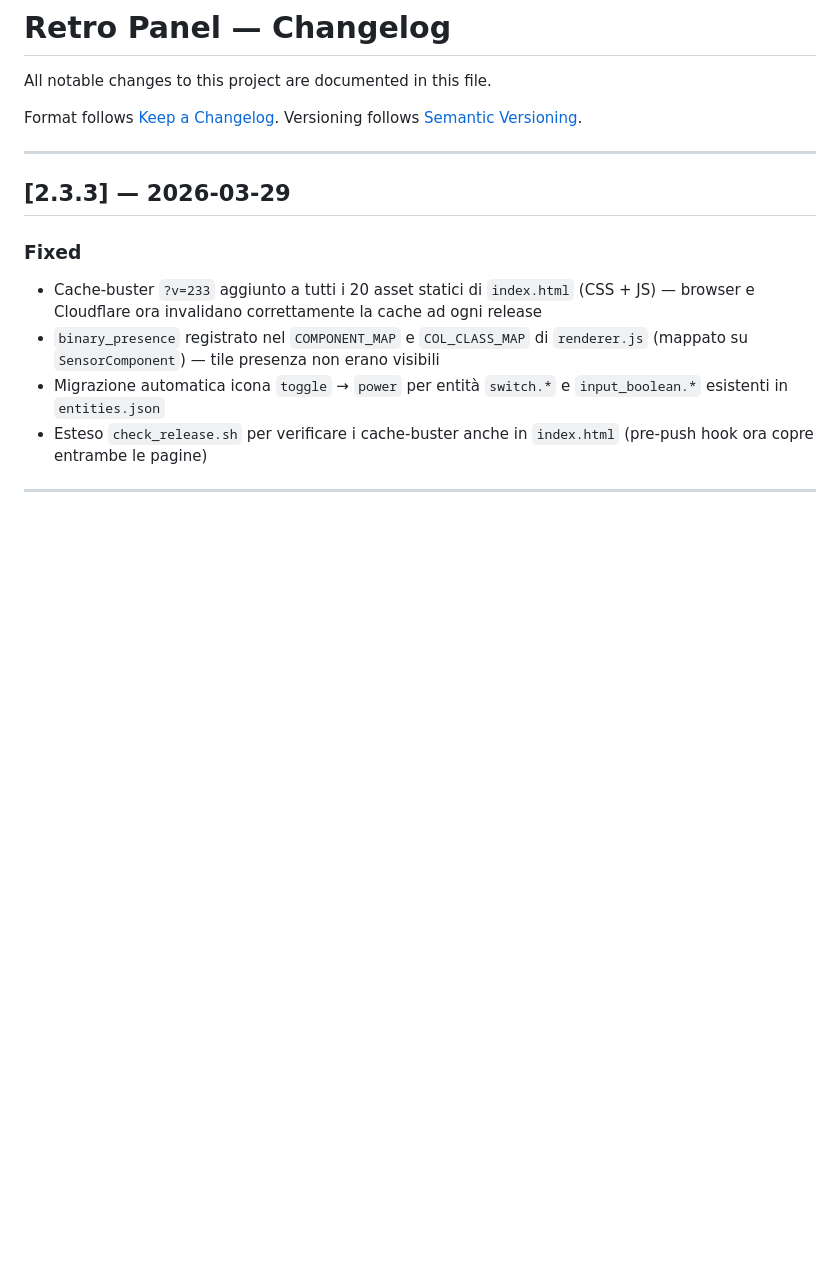
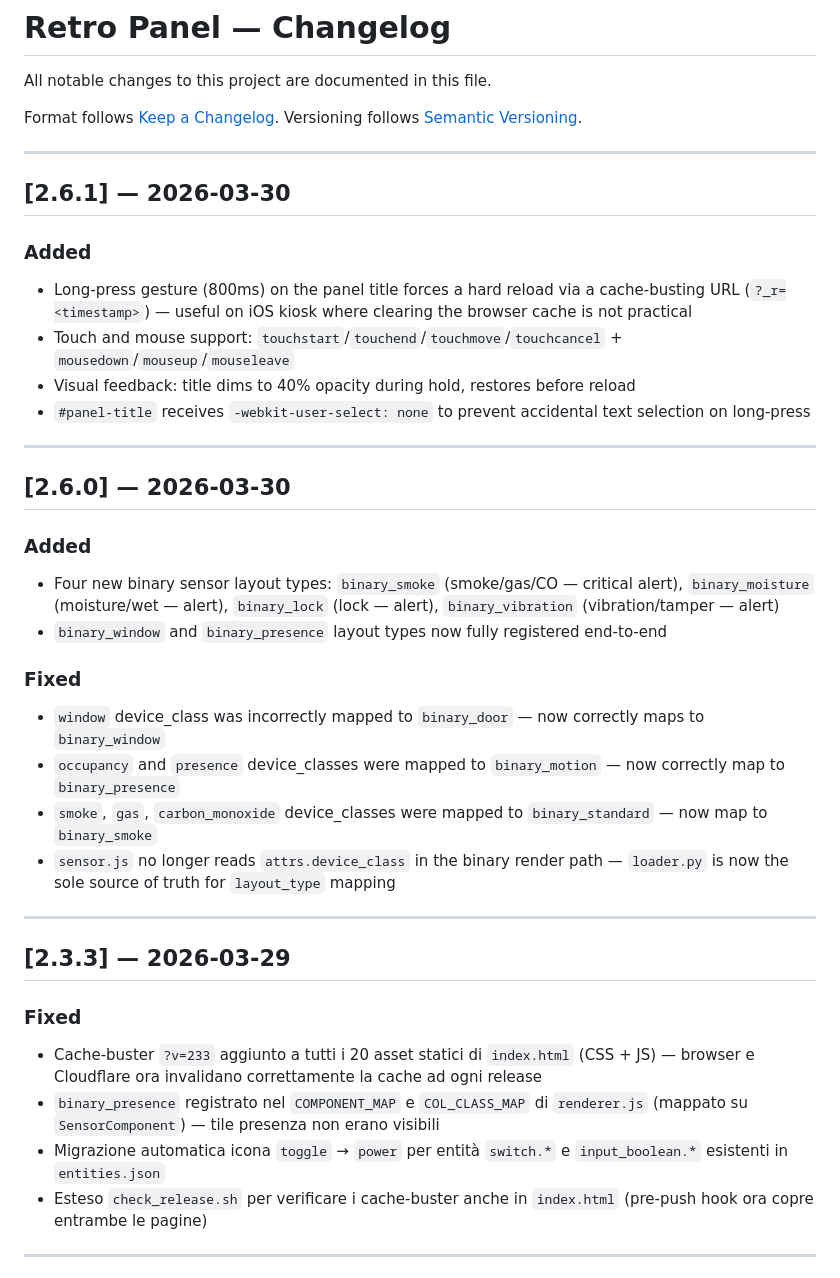
Before and after one commit to paolobets/retro-panel, a Markdown page: retro-panel/CHANGELOG.md, the part around the change. GitHub-like rendering; blank space fills up the shorter version.

```diff
--- a/retro-panel/CHANGELOG.md
+++ b/retro-panel/CHANGELOG.md
@@ -4,6 +4,30 @@ All notable changes to this project are documented in this file.
 
 Format follows [Keep a Changelog](https://keepachangelog.com/en/1.0.0/).
 Versioning follows [Semantic Versioning](https://semver.org/spec/v2.0.0.html).
+
+---
+
+## [2.6.1] — 2026-03-30
+
+### Added
+- Long-press gesture (800ms) on the panel title forces a hard reload via a cache-busting URL (`?_r=<timestamp>`) — useful on iOS kiosk where clearing the browser cache is not practical
+- Touch and mouse support: `touchstart`/`touchend`/`touchmove`/`touchcancel` + `mousedown`/`mouseup`/`mouseleave`
+- Visual feedback: title dims to 40% opacity during hold, restores before reload
+- `#panel-title` receives `-webkit-user-select: none` to prevent accidental text selection on long-press
+
+---
+
+## [2.6.0] — 2026-03-30
+
+### Added
+- Four new binary sensor layout types: `binary_smoke` (smoke/gas/CO — critical alert), `binary_moisture` (moisture/wet — alert), `binary_lock` (lock — alert), `binary_vibration` (vibration/tamper — alert)
+- `binary_window` and `binary_presence` layout types now fully registered end-to-end
+
+### Fixed
+- `window` device_class was incorrectly mapped to `binary_door` — now correctly maps to `binary_window`
+- `occupancy` and `presence` device_classes were mapped to `binary_motion` — now correctly map to `binary_presence`
+- `smoke`, `gas`, `carbon_monoxide` device_classes were mapped to `binary_standard` — now map to `binary_smoke`
+- `sensor.js` no longer reads `attrs.device_class` in the binary render path — `loader.py` is now the sole source of truth for `layout_type` mapping
 
 ---
 
```
Also changed, not shown: retro-panel/docs/ROADMAP.md (+32 -2 lines).
